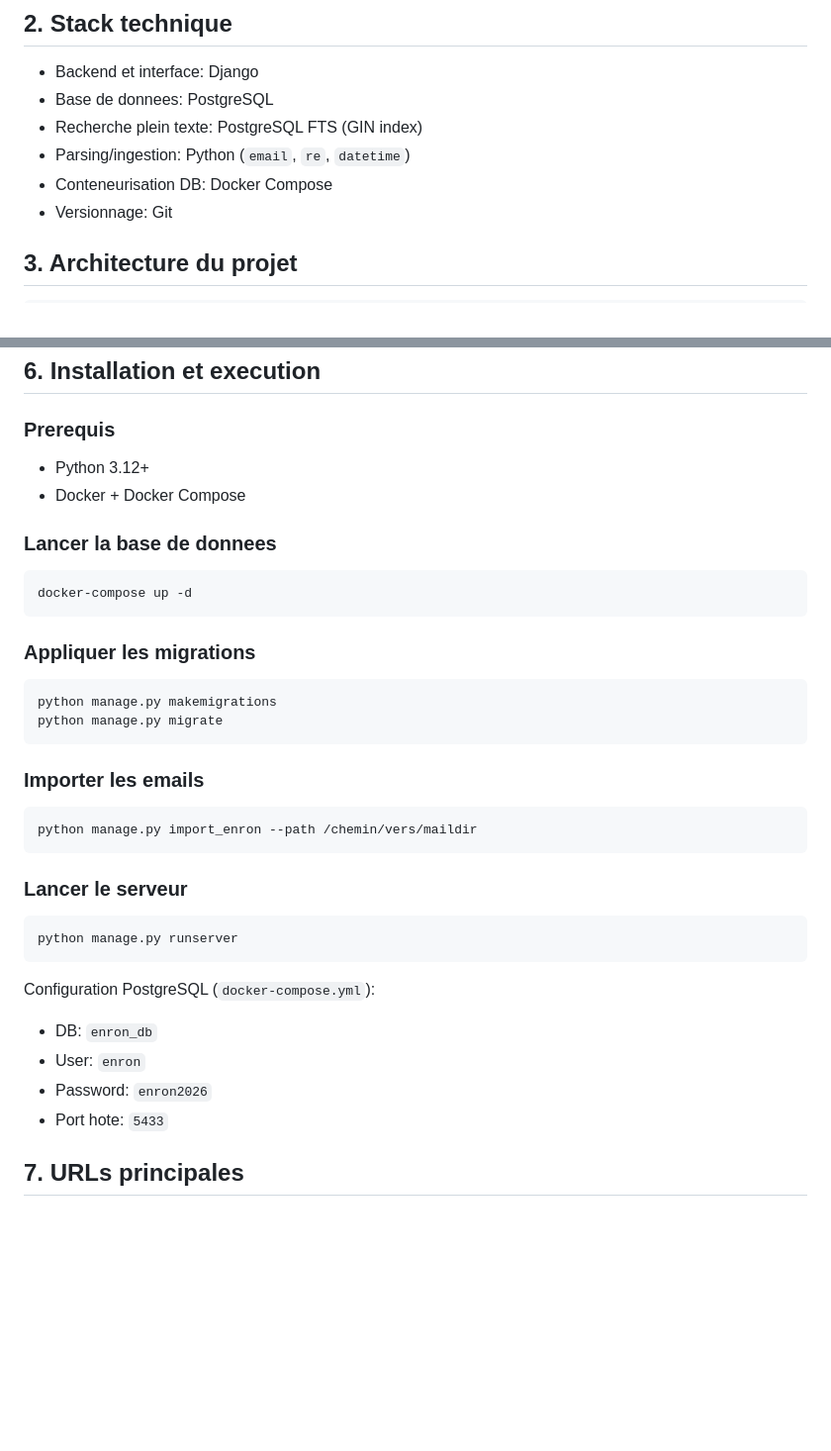
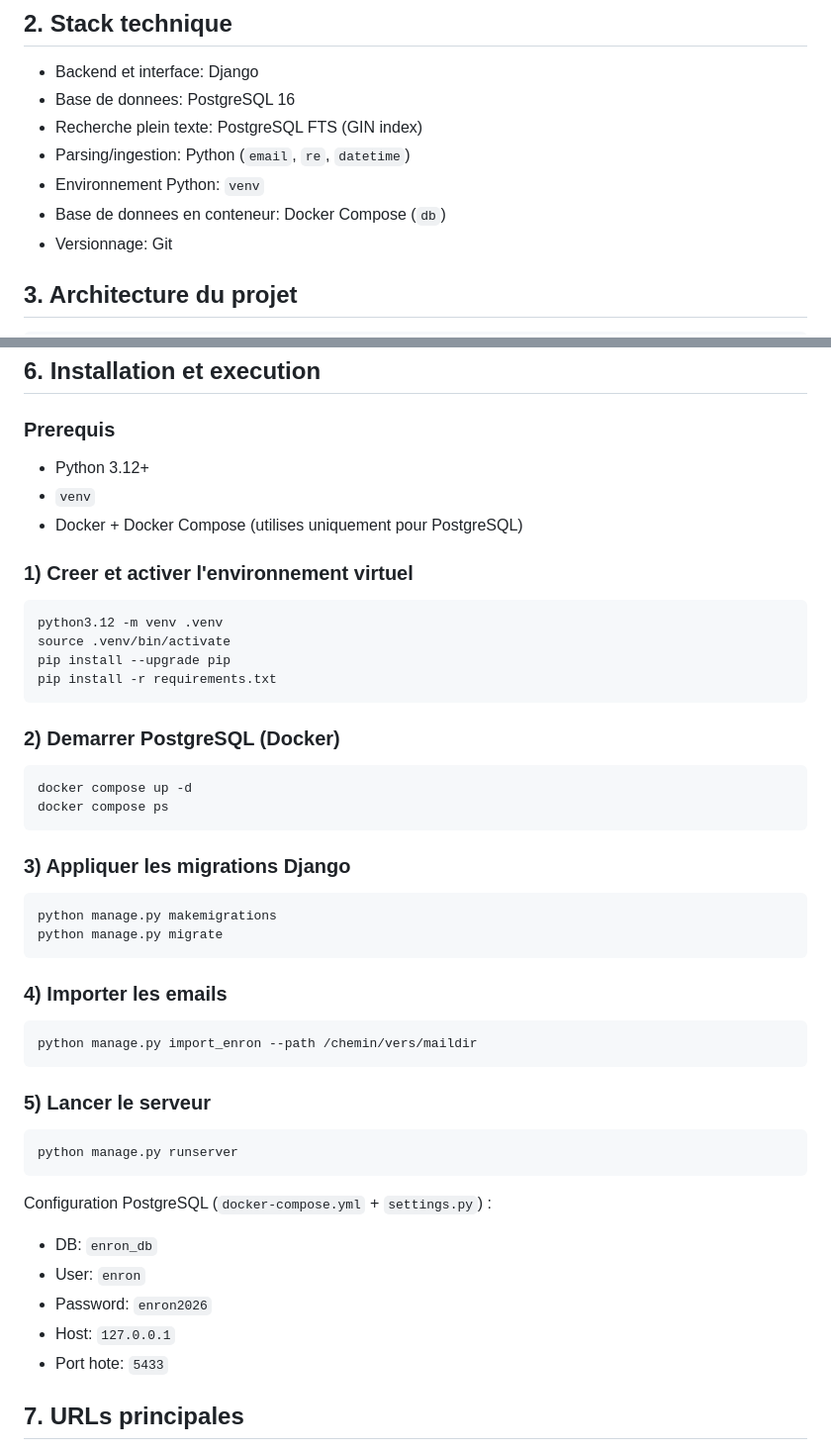
Before and after one commit to WADE57/enron_discovery, a Markdown page: README.md, 2 parts joined by grey strips. Shown at 99% size. Rendered like a GitHub page; blank space fills up the shorter version.

Commit message:
update my readme.md

````diff
--- a/README.md
+++ b/README.md
@@ -17,10 +17,11 @@ https://www.cs.cmu.edu/~enron/
 ## 2. Stack technique
 
 - Backend et interface: Django
-- Base de donnees: PostgreSQL
+- Base de donnees: PostgreSQL 16
 - Recherche plein texte: PostgreSQL FTS (GIN index)
 - Parsing/ingestion: Python (`email`, `re`, `datetime`)
-- Conteneurisation DB: Docker Compose
+- Environnement Python: `venv`
+- Base de donnees en conteneur: Docker Compose (`db`)
 - Versionnage: Git
 
 ## 3. Architecture du projet
@@ -121,38 +122,51 @@ Fonctionnalites:
 ## 6. Installation et execution
 
 ### Prerequis
+
 - Python 3.12+
-- Docker + Docker Compose
+- `venv`
+- Docker + Docker Compose (utilises uniquement pour PostgreSQL)
 
-### Lancer la base de donnees
+### 1) Creer et activer l'environnement virtuel
 
 ```bash
-docker-compose up -d
+python3.12 -m venv .venv
+source .venv/bin/activate
+pip install --upgrade pip
+pip install -r requirements.txt
 ```
 
-### Appliquer les migrations
+### 2) Demarrer PostgreSQL (Docker)
+
+```bash
+docker compose up -d
+docker compose ps
+```
+
+### 3) Appliquer les migrations Django
 
 ```bash
 python manage.py makemigrations
 python manage.py migrate
 ```
 
-### Importer les emails
+### 4) Importer les emails
 
 ```bash
 python manage.py import_enron --path /chemin/vers/maildir
 ```
 
-### Lancer le serveur
+### 5) Lancer le serveur
 
 ```bash
 python manage.py runserver
 ```
 
-Configuration PostgreSQL (`docker-compose.yml`):
+Configuration PostgreSQL (`docker-compose.yml` + `settings.py`) :
 - DB: `enron_db`
 - User: `enron`
 - Password: `enron2026`
+- Host: `127.0.0.1`
 - Port hote: `5433`
 
 ## 7. URLs principales
````
